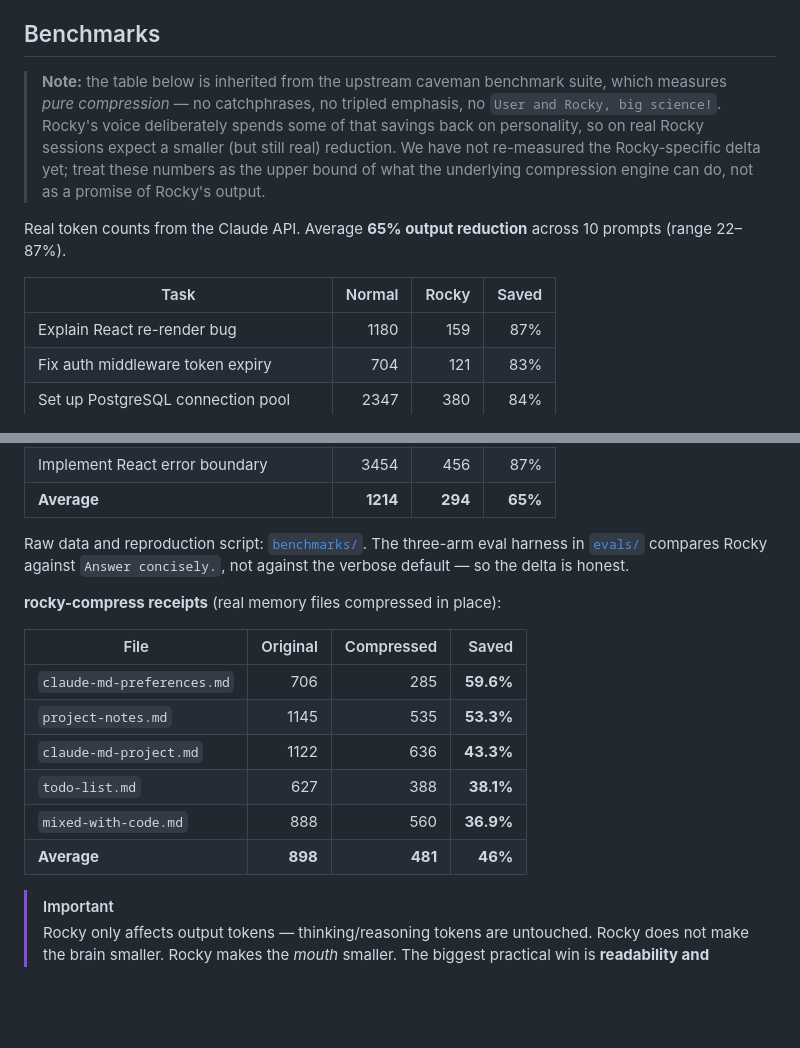
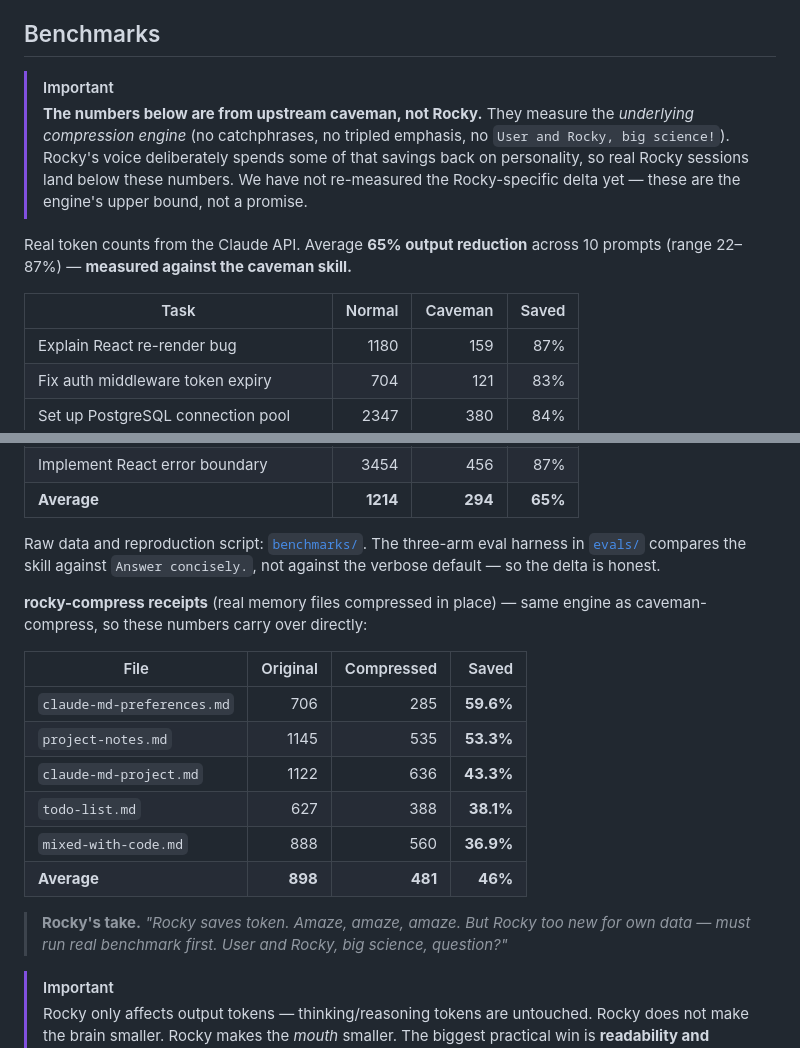
Before and after one commit to Theralley/rocky, a Markdown page: README.md, 2 parts joined by grey strips. GitHub-like rendering; blank space fills up the shorter version.

Commit message:
readme: attribute benchmarks to caveman, add Rocky's take
- Strong IMPORTANT callout up front: numbers are from upstream caveman,
  not Rocky. Rocky's voice spends some of the savings on personality.
- Relabel the table column "Rocky" → "Caveman" so the source of the
  measurement is unambiguous at a glance.
- Note that rocky-compress shares caveman-compress's engine, so those
  receipts do carry over directly.
- Closing line in Rocky's voice: "Rocky saves token. Amaze, amaze, amaze.
  But Rocky too new for own data — must run real benchmark first. User
  and Rocky, big science, question?"

```diff
--- a/README.md
+++ b/README.md
@@ -131,12 +131,13 @@ Needs Node ≥18. Safe to re-run. Skips any agent you do not have. Full per-agen
 
 ## Benchmarks
 
-> **Note:** the table below is inherited from the upstream caveman benchmark suite, which measures *pure compression* — no catchphrases, no tripled emphasis, no `User and Rocky, big science!`. Rocky's voice deliberately spends some of that savings back on personality, so on real Rocky sessions expect a smaller (but still real) reduction. We have not re-measured the Rocky-specific delta yet; treat these numbers as the upper bound of what the underlying compression engine can do, not as a promise of Rocky's output.
+> [!IMPORTANT]
+> **The numbers below are from upstream caveman, not Rocky.** They measure the *underlying compression engine* (no catchphrases, no tripled emphasis, no `User and Rocky, big science!`). Rocky's voice deliberately spends some of that savings back on personality, so real Rocky sessions land below these numbers. We have not re-measured the Rocky-specific delta yet — these are the engine's upper bound, not a promise.
 
-Real token counts from the Claude API. Average **65% output reduction** across 10 prompts (range 22–87%).
+Real token counts from the Claude API. Average **65% output reduction** across 10 prompts (range 22–87%) — **measured against the caveman skill.**
 
 <!-- BENCHMARK-TABLE-START -->
-| Task | Normal | Rocky | Saved |
+| Task | Normal | Caveman | Saved |
 |------|-------:|--------:|------:|
 | Explain React re-render bug | 1180 | 159 | 87% |
 | Fix auth middleware token expiry | 704 | 121 | 83% |
@@ -151,9 +152,9 @@ Real token counts from the Claude API. Average **65% output reduction** across 1
 | **Average** | **1214** | **294** | **65%** |
 <!-- BENCHMARK-TABLE-END -->
 
-Raw data and reproduction script: [`benchmarks/`](./benchmarks/). The three-arm eval harness in [`evals/`](./evals/) compares Rocky against `Answer concisely.`, not against the verbose default — so the delta is honest.
+Raw data and reproduction script: [`benchmarks/`](./benchmarks/). The three-arm eval harness in [`evals/`](./evals/) compares the skill against `Answer concisely.`, not against the verbose default — so the delta is honest.
 
-**rocky-compress receipts** (real memory files compressed in place):
+**rocky-compress receipts** (real memory files compressed in place) — same engine as caveman-compress, so these numbers carry over directly:
 
 | File | Original | Compressed | Saved |
 |---|---:|---:|---:|
@@ -163,6 +164,8 @@ Raw data and reproduction script: [`benchmarks/`](./benchmarks/). The three-arm
 | `todo-list.md` | 627 | 388 | **38.1%** |
 | `mixed-with-code.md` | 888 | 560 | **36.9%** |
 | **Average** | **898** | **481** | **46%** |
+
+> **Rocky's take.** *"Rocky saves token. Amaze, amaze, amaze. But Rocky too new for own data — must run real benchmark first. User and Rocky, big science, question?"*
 
 > [!IMPORTANT]
 > Rocky only affects output tokens — thinking/reasoning tokens are untouched. Rocky does not make the brain smaller. Rocky makes the *mouth* smaller. The biggest practical win is **readability and speed**; cost savings are a bonus.
```
